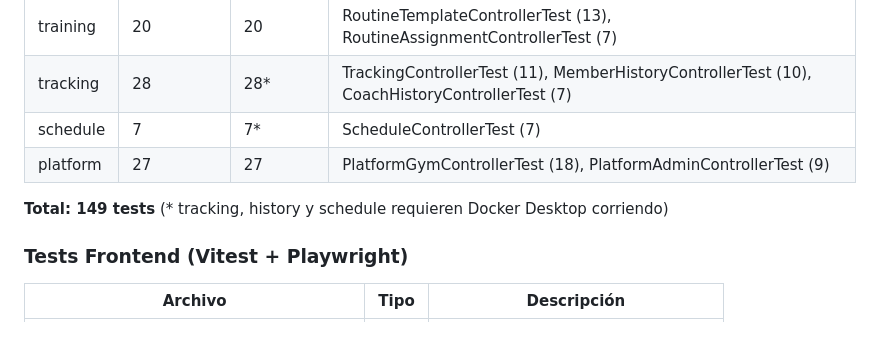
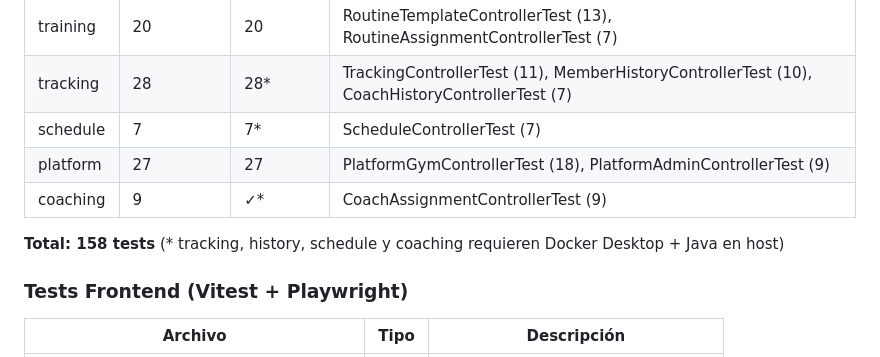
Before and after one commit to ElianRemaggi/sgg, a Markdown page: docs/PROGRESS.md, the part around one of its changes. Drawn GitHub-style.

```diff
--- a/docs/PROGRESS.md
+++ b/docs/PROGRESS.md
@@ -242,8 +264,9 @@ Actualizar este archivo al completar cada tarea. Claude Code lo lee para saber d
 | tracking | 28 | 28* | TrackingControllerTest (11), MemberHistoryControllerTest (10), CoachHistoryControllerTest (7) |
 | schedule | 7 | 7* | ScheduleControllerTest (7) |
 | platform | 27 | 27 | PlatformGymControllerTest (18), PlatformAdminControllerTest (9) |
+| coaching | 9 | ✓* | CoachAssignmentControllerTest (9) |
 
-**Total: 149 tests** (\* tracking, history y schedule requieren Docker Desktop corriendo)
+**Total: 158 tests** (\* tracking, history, schedule y coaching requieren Docker Desktop + Java en host)
 
 ### Tests Frontend (Vitest + Playwright)
 
```
Also changed, not shown: other parts of docs/PROGRESS.md (+25 -3 lines).
